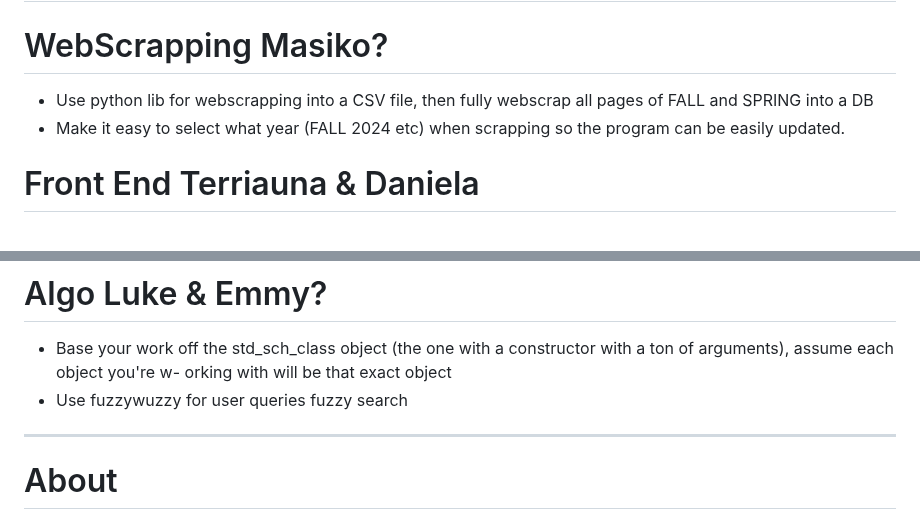
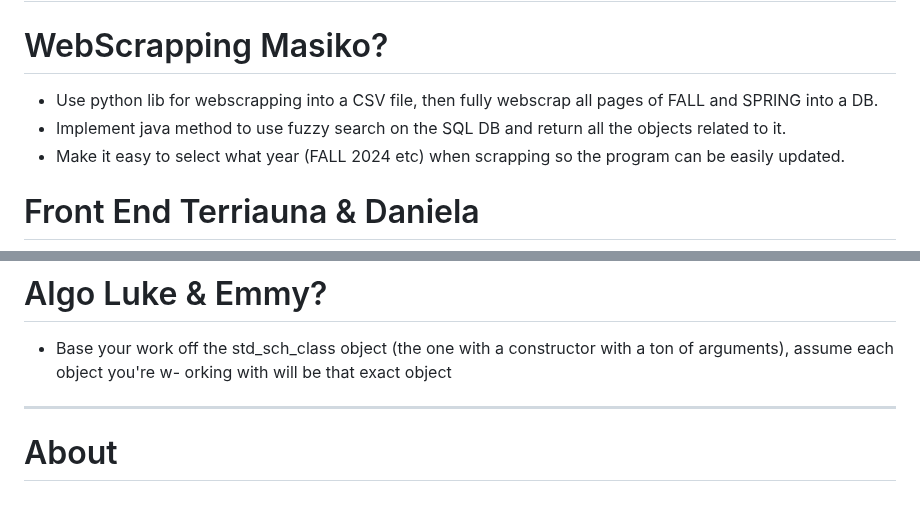
Before and after one commit to Core310/SWE-CS-3203, a Markdown page: README.md, 2 parts joined by grey strips. GitHub-like rendering.

```diff
--- a/README.md
+++ b/README.md
@@ -1,6 +1,7 @@
 # Testing & CD/CI me~
 # WebScrapping Masiko?
-- Use python lib for webscrapping into a CSV file, then fully webscrap all pages of FALL and SPRING into a DB
+- Use python lib for webscrapping into a CSV file, then fully webscrap all pages of FALL and SPRING into a DB.
+- Implement java method to use fuzzy search on the SQL DB and return all the objects related to it.
 - Make it easy to select what year (FALL 2024 etc) when scrapping so the program can be easily updated.
 # Front End Terriauna & Daniela
 - Research Vite, Bun JS, Bootstrap, springboot, and thymeleaf.
@@ -8,7 +9,6 @@
 - Connect to a backend component using springboot (assume a method will take in the user query and output what's required)
 # Algo Luke & Emmy?
 - Base your work off the std_sch_class object (the one with a constructor with a ton of arguments), assume each object you're w- orking with will be that exact object
-- Use fuzzywuzzy for user queries fuzzy search
 
 ___
 # About
```
